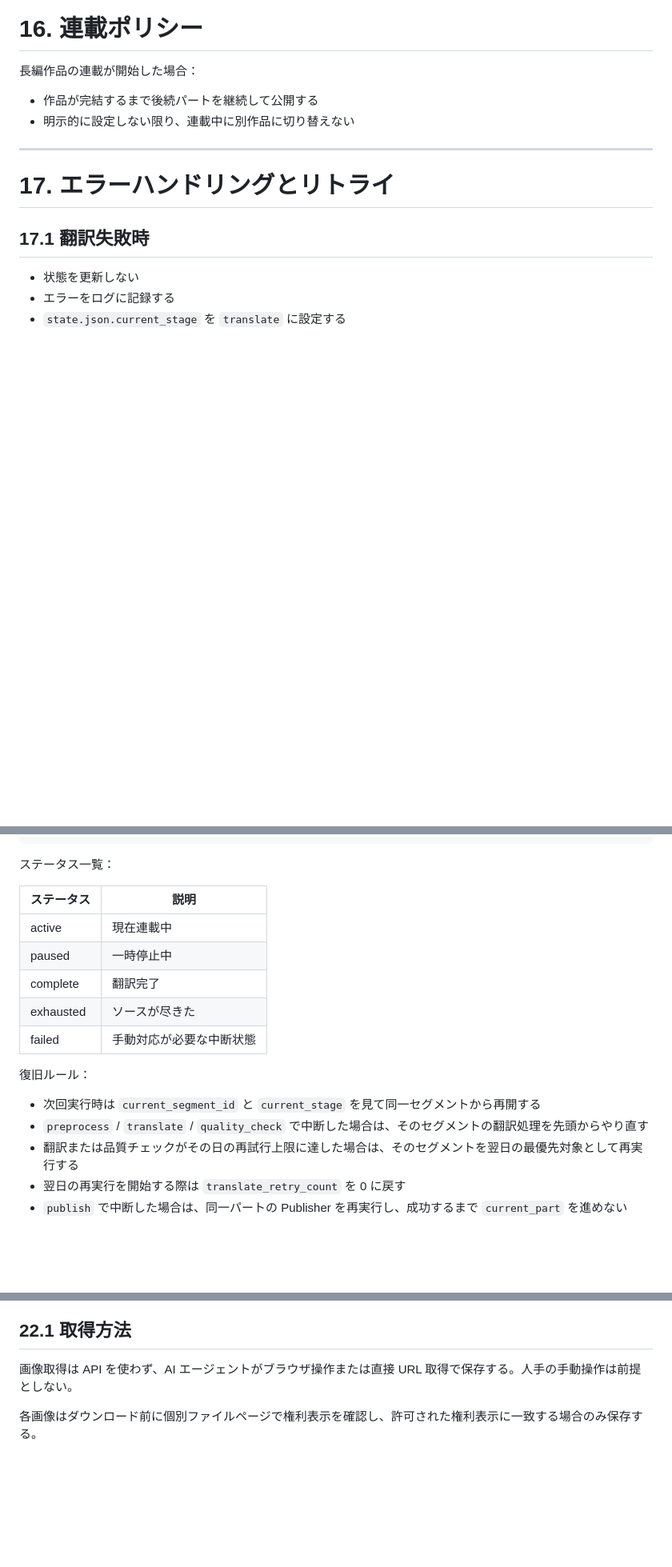
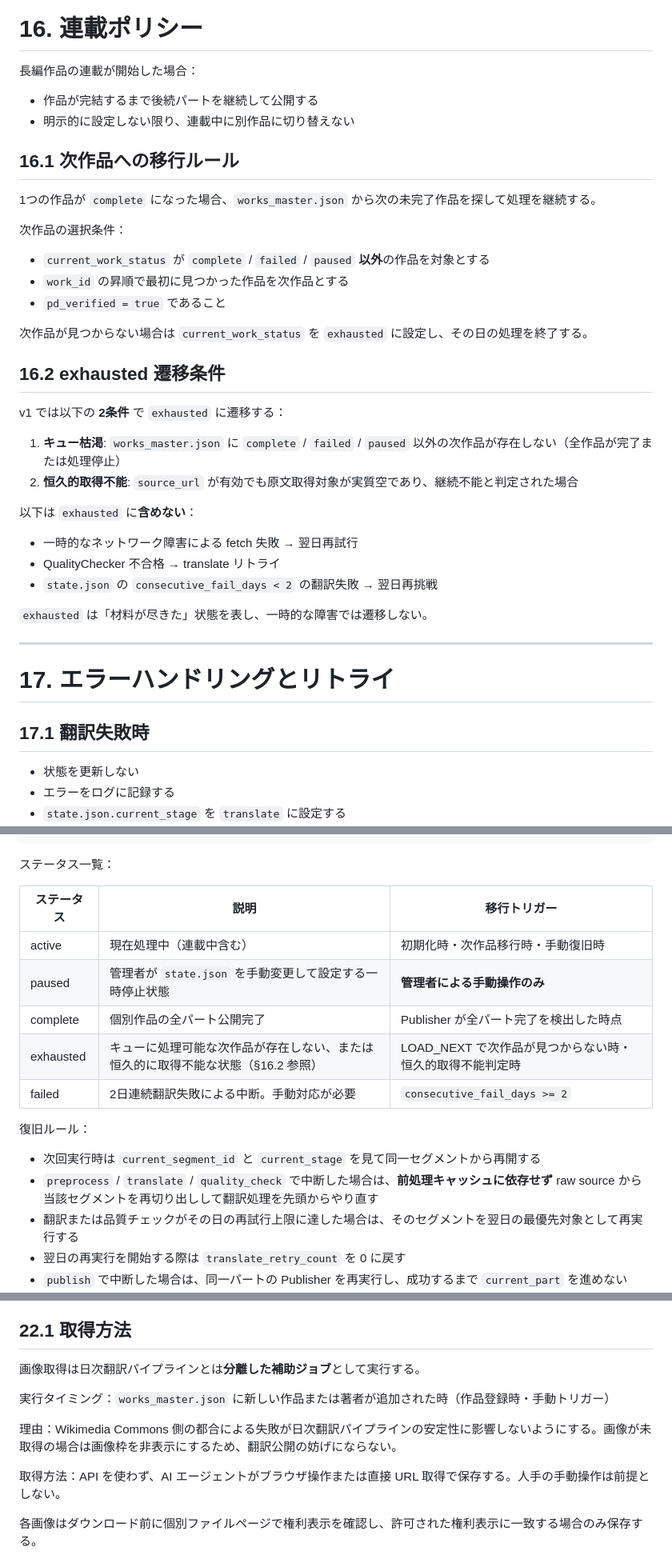
Before and after one commit to garyohosu/WorldClassicsJP, a Markdown page: SPEC.md, 3 parts joined by grey strips. Shown at 80% size. Rendered like a GitHub page; blank space fills up the shorter version.

```diff
--- a/SPEC.md
+++ b/SPEC.md
@@ -338,6 +338,33 @@ Project Gutenberg は米国著作権法に基づきパブリックドメイン
 - 作品が完結するまで後続パートを継続して公開する
 - 明示的に設定しない限り、連載中に別作品に切り替えない
 
+## 16.1 次作品への移行ルール
+
+1つの作品が `complete` になった場合、`works_master.json` から次の未完了作品を探して処理を継続する。
+
+次作品の選択条件：
+
+- `current_work_status` が `complete` / `failed` / `paused` **以外**の作品を対象とする
+- `work_id` の昇順で最初に見つかった作品を次作品とする
+- `pd_verified = true` であること
+
+次作品が見つからない場合は `current_work_status` を `exhausted` に設定し、その日の処理を終了する。
+
+## 16.2 exhausted 遷移条件
+
+v1 では以下の **2条件** で `exhausted` に遷移する：
+
+1. **キュー枯渇**: `works_master.json` に `complete` / `failed` / `paused` 以外の次作品が存在しない（全作品が完了または処理停止）
+2. **恒久的取得不能**: `source_url` が有効でも原文取得対象が実質空であり、継続不能と判定された場合
+
+以下は `exhausted` に**含めない**：
+
+- 一時的なネットワーク障害による fetch 失敗 → 翌日再試行
+- QualityChecker 不合格 → translate リトライ
+- `state.json` の `consecutive_fail_days < 2` の翻訳失敗 → 翌日再挑戦
+
+`exhausted` は「材料が尽きた」状態を表し、一時的な障害では遷移しない。
+
 ---
 
 # 17. エラーハンドリングとリトライ
@@ -427,18 +454,18 @@ Project Gutenberg は米国著作権法に基づきパブリックドメイン
 
 ステータス一覧：
 
-| ステータス | 説明 |
-|-----------|------|
-| active | 現在連載中 |
-| paused | 一時停止中 |
-| complete | 翻訳完了 |
-| exhausted | ソースが尽きた |
-| failed | 手動対応が必要な中断状態 |
+| ステータス | 説明 | 移行トリガー |
+|-----------|------|------------|
+| active | 現在処理中（連載中含む） | 初期化時・次作品移行時・手動復旧時 |
+| paused | 管理者が `state.json` を手動変更して設定する一時停止状態 | **管理者による手動操作のみ** |
+| complete | 個別作品の全パート公開完了 | Publisher が全パート完了を検出した時点 |
+| exhausted | キューに処理可能な次作品が存在しない、または恒久的に取得不能な状態（§16.2 参照） | LOAD_NEXT で次作品が見つからない時・恒久的取得不能判定時 |
+| failed | 2日連続翻訳失敗による中断。手動対応が必要 | `consecutive_fail_days >= 2` |
 
 復旧ルール：
 
 - 次回実行時は `current_segment_id` と `current_stage` を見て同一セグメントから再開する
-- `preprocess` / `translate` / `quality_check` で中断した場合は、そのセグメントの翻訳処理を先頭からやり直す
+- `preprocess` / `translate` / `quality_check` で中断した場合は、**前処理キャッシュに依存せず** raw source から当該セグメントを再切り出しして翻訳処理を先頭からやり直す
 - 翻訳または品質チェックがその日の再試行上限に達した場合は、そのセグメントを翌日の最優先対象として再実行する
 - 翌日の再実行を開始する際は `translate_retry_count` を 0 に戻す
 - `publish` で中断した場合は、同一パートの Publisher を再実行し、成功するまで `current_part` を進めない
@@ -573,7 +600,13 @@ v1 で許可する権利表示は以下のいずれかに限定する：
 
 ## 22.1 取得方法
 
-画像取得は API を使わず、AI エージェントがブラウザ操作または直接 URL 取得で保存する。人手の手動操作は前提としない。
+画像取得は日次翻訳パイプラインとは**分離した補助ジョブ**として実行する。
+
+実行タイミング：`works_master.json` に新しい作品または著者が追加された時（作品登録時・手動トリガー）
+
+理由：Wikimedia Commons 側の都合による失敗が日次翻訳パイプラインの安定性に影響しないようにする。画像が未取得の場合は画像枠を非表示にするため、翻訳公開の妨げにならない。
+
+取得方法：API を使わず、AI エージェントがブラウザ操作または直接 URL 取得で保存する。人手の手動操作は前提としない。
 
 各画像はダウンロード前に個別ファイルページで権利表示を確認し、許可された権利表示に一致する場合のみ保存する。
 
```
Also changed, not shown: other parts of SPEC.md (+1 -1 lines), usecase.md (+31 -16 lines).
